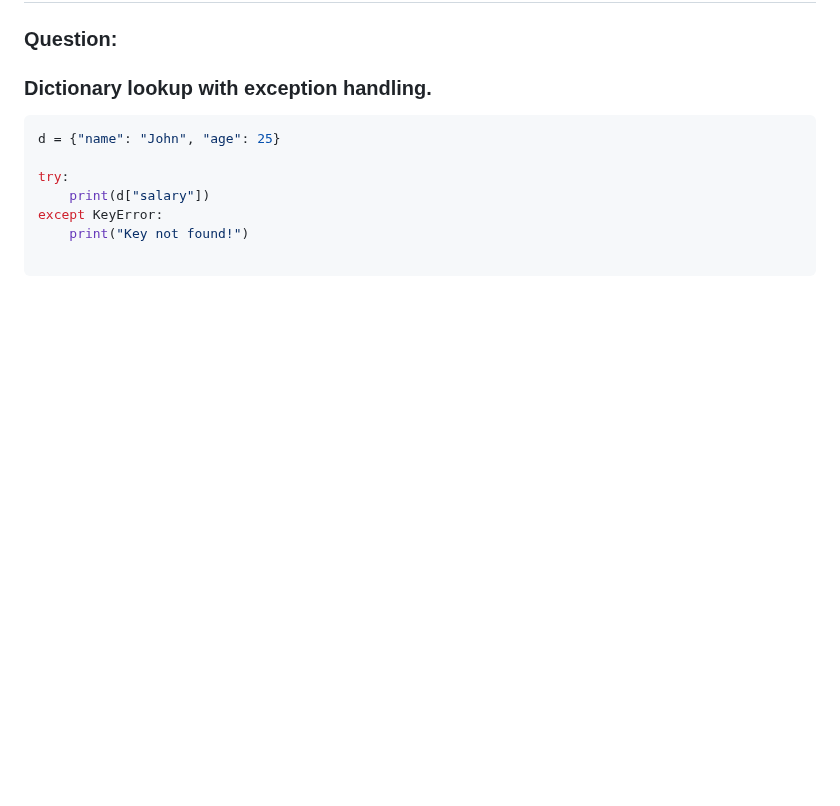
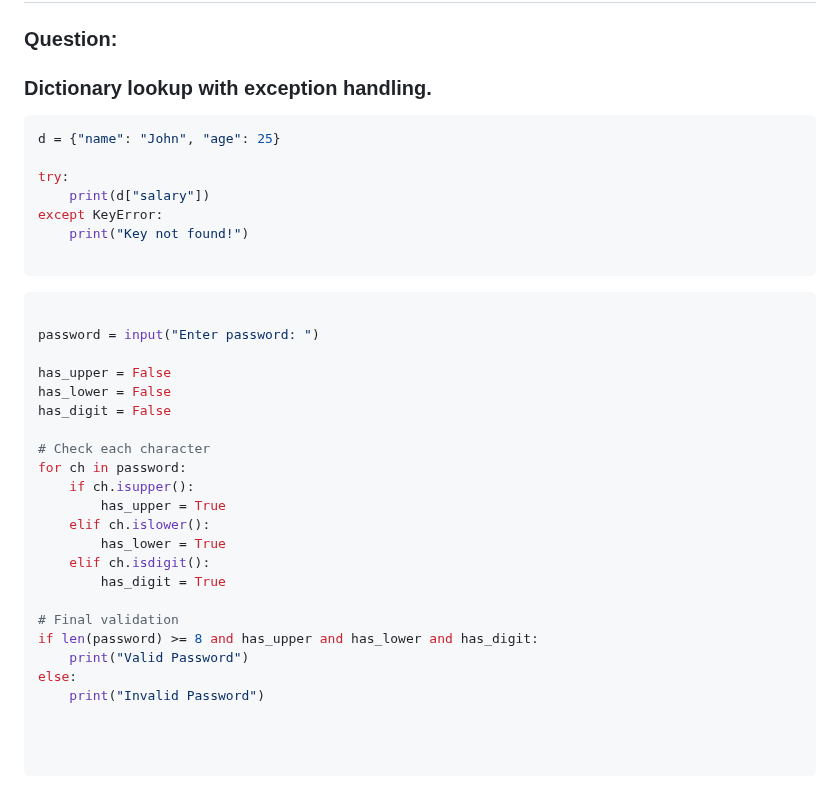
Before and after one commit to Gurupatil0003/01_Flask_Tutorial, a Markdown page: que.md, the part around the change. Rendered like a GitHub page; blank space fills up the shorter version.

Commit message:
Update que.md
Signed-off-by: GURANNA GOUDA <110026505+Gurupatil0003@users.noreply.github.com>

````diff
--- a/que.md
+++ b/que.md
@@ -716,3 +716,30 @@ except KeyError:
     print("Key not found!")
 
 ```
+
+```python
+
+password = input("Enter password: ")
+
+has_upper = False
+has_lower = False
+has_digit = False
+
+# Check each character
+for ch in password:
+    if ch.isupper():
+        has_upper = True
+    elif ch.islower():
+        has_lower = True
+    elif ch.isdigit():
+        has_digit = True
+
+# Final validation
+if len(password) >= 8 and has_upper and has_lower and has_digit:
+    print("Valid Password")
+else:
+    print("Invalid Password")
+
+
+
+```
````
